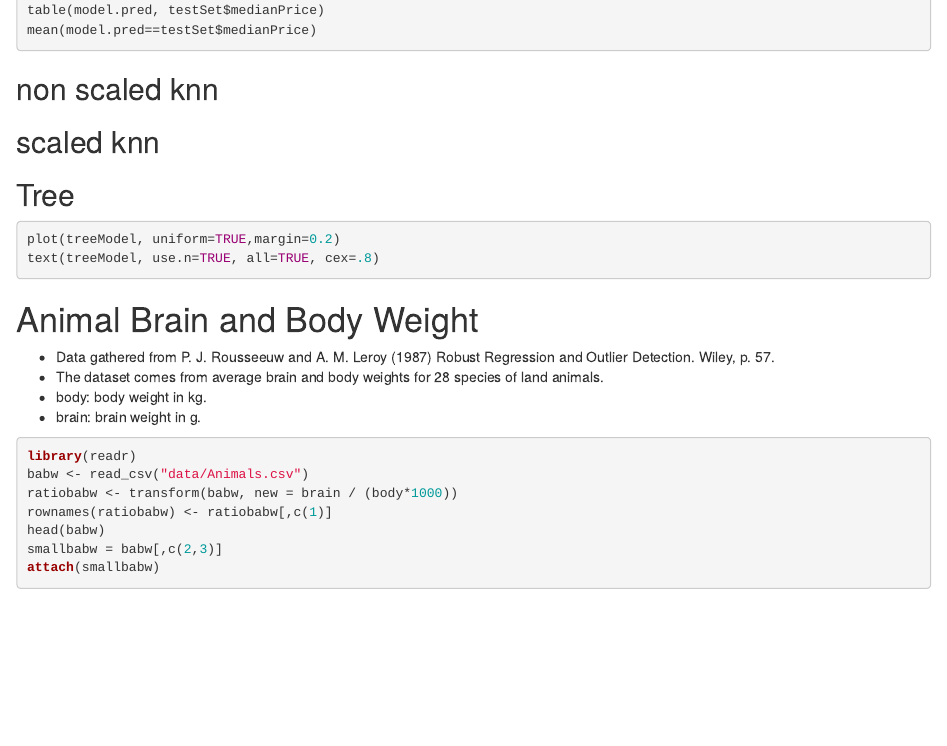
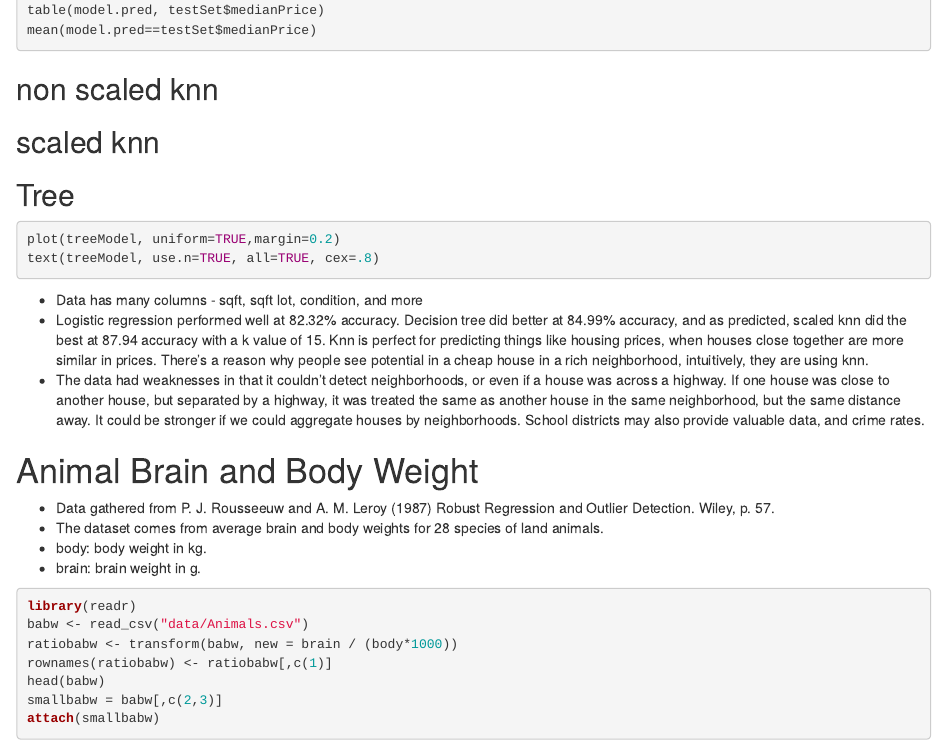
Before and after one commit to austinpray/machine-learning-project, an R Markdown document (ProjectPart2.Rmd): the page in a window 1100 px wide, from 570 px down. Rendered offline with R 4.5, knitr and Pandoc, with nearby package versions; the code chunks are not run, so their results and figures are left out.

Commit message:
Update ProjectPart2.Rmd

````diff
--- a/ProjectPart2.Rmd
+++ b/ProjectPart2.Rmd
@@ -76,6 +76,10 @@ mean(treePredict==testSet[,"medianPrice"])
 plot(treeModel, uniform=TRUE,margin=0.2)
 text(treeModel, use.n=TRUE, all=TRUE, cex=.8)
 ```
+
+- Data has many columns - sqft, sqft lot, condition, and more
+- Logistic regression performed well at 82.32% accuracy. Decision tree did better at 84.99% accuracy, and as predicted, scaled knn did the best at 87.94 accuracy with a k value of 15. Knn is perfect for predicting things like housing prices, when houses close together are more similar in prices. There's a reason why people see potential in a cheap house in a rich neighborhood, intuitively, they are using knn.
+- The data had weaknesses in that it couldn't detect neighborhoods, or even if a house was across a highway. If one house was close to another house, but separated by a highway, it was treated the same as another house in the same neighborhood, but the same distance away. It could be stronger if we could aggregate houses by neighborhoods. School districts may also provide valuable data, and crime rates.
 
 # Animal Brain and Body Weight
 
````
